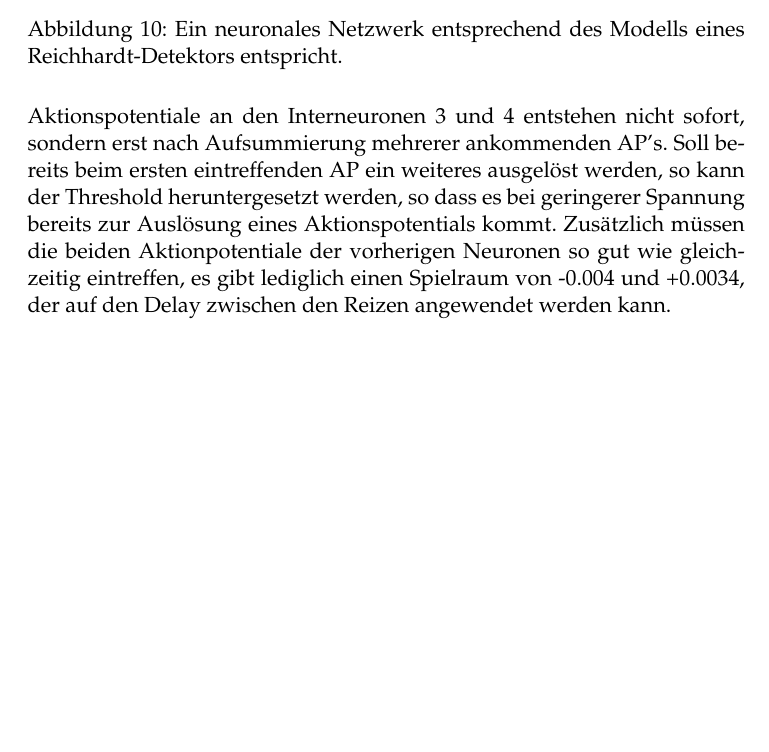
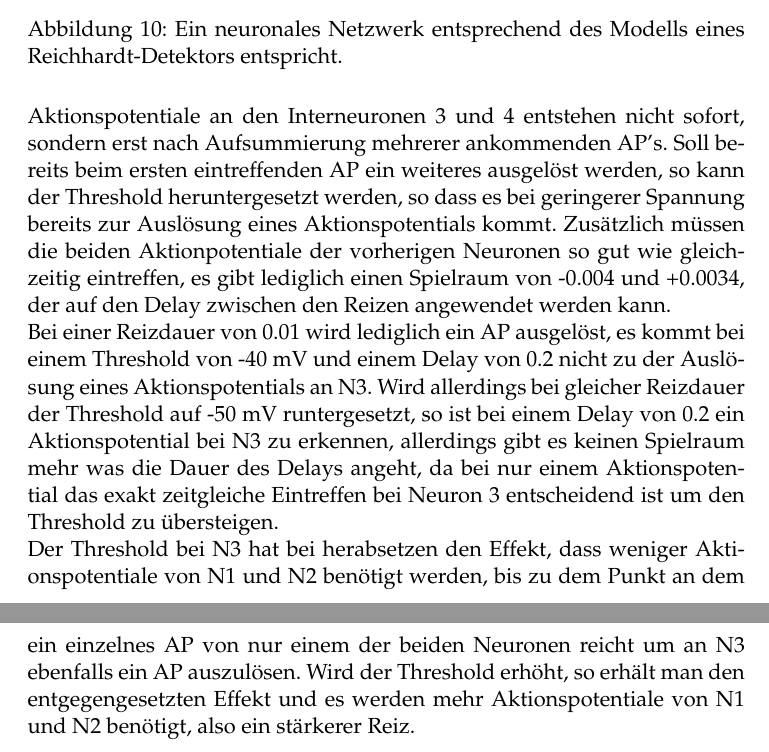
Before and after one commit to aliarthk/neuro, a LaTeX document (woche3/protokoll3.tex): part of page 19 of 19 before the commit and two parts of pages 19 and 20 of 20 after it, the two joined at a grey line, cut so that both start at the same text, the shorter picture padded with empty space. Compiled offline with pdfLaTeX.

Commit message:
korrektur 3

```diff
--- a/woche3/protokoll3.tex
+++ b/woche3/protokoll3.tex
@@ -381,6 +381,8 @@ Bei einer Erweiterung zu einem Reichhardt-Detektor (s. Abb. \ref{reich}) wird ei
 \label{reich}
 \end{figure}
 
-Aktionspotentiale an den Interneuronen 3 und 4 entstehen nicht sofort, sondern erst nach Aufsummierung mehrerer ankommenden AP's. Soll bereits beim ersten eintreffenden AP ein weiteres ausgelöst werden, so kann der Threshold heruntergesetzt werden, so dass es bei geringerer Spannung bereits zur Auslösung eines Aktionspotentials kommt. Zusätzlich müssen die beiden Aktionpotentiale der vorherigen Neuronen so gut wie gleichzeitig eintreffen, es gibt lediglich einen Spielraum von -0.004 und +0.0034, der auf den Delay zwischen den Reizen angewendet werden kann.
+Aktionspotentiale an den Interneuronen 3 und 4 entstehen nicht sofort, sondern erst nach Aufsummierung mehrerer ankommenden AP's. Soll bereits beim ersten eintreffenden AP ein weiteres ausgelöst werden, so kann der Threshold heruntergesetzt werden, so dass es bei geringerer Spannung bereits zur Auslösung eines Aktionspotentials kommt. Zusätzlich müssen die beiden Aktionpotentiale der vorherigen Neuronen so gut wie gleichzeitig eintreffen, es gibt lediglich einen Spielraum von -0.004 und +0.0034, der auf den Delay zwischen den Reizen angewendet werden kann.\\
+Bei einer Reizdauer von 0.01 wird lediglich ein AP ausgelöst, es kommt bei einem Threshold von -40 mV und einem Delay von 0.2 nicht zu der Auslösung eines Aktionspotentials an N3. Wird allerdings bei gleicher Reizdauer der Threshold auf -50 mV runtergesetzt, so ist bei einem Delay von 0.2 ein Aktionspotential bei N3 zu erkennen, allerdings gibt es keinen Spielraum mehr was die Dauer des Delays angeht, da bei nur einem Aktionspotential das exakt zeitgleiche Eintreffen bei Neuron 3 entscheidend ist um den Threshold zu übersteigen.\\
+Der Threshold bei N3 hat bei herabsetzen den Effekt, dass weniger Aktionspotentiale von N1 und N2 benötigt werden, bis zu dem Punkt an dem ein einzelnes AP von nur einem der beiden Neuronen reicht um an N3 ebenfalls ein AP auszulösen. Wird der Threshold erhöht, so erhält man den entgegengesetzten Effekt und es werden mehr Aktionspotentiale von N1 und N2 benötigt, also ein stärkerer Reiz.
 
 \end{document}
```
Also changed, not shown: woche3/protokoll3.pdf (added), woche3/protokoll3.tex (2 more changed lines), 2 other files.
